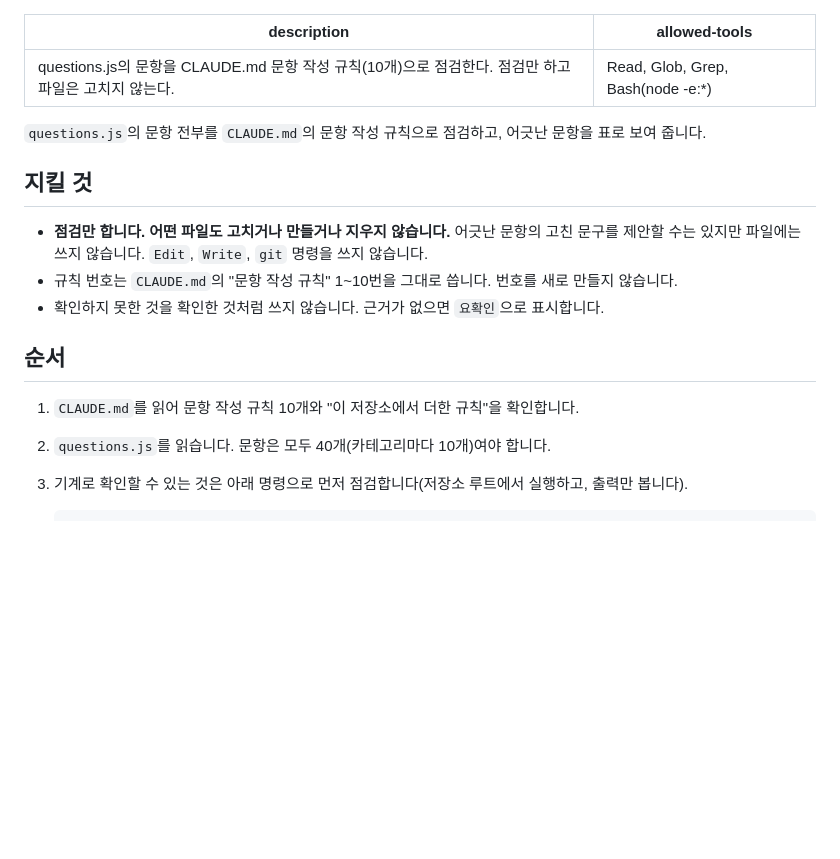
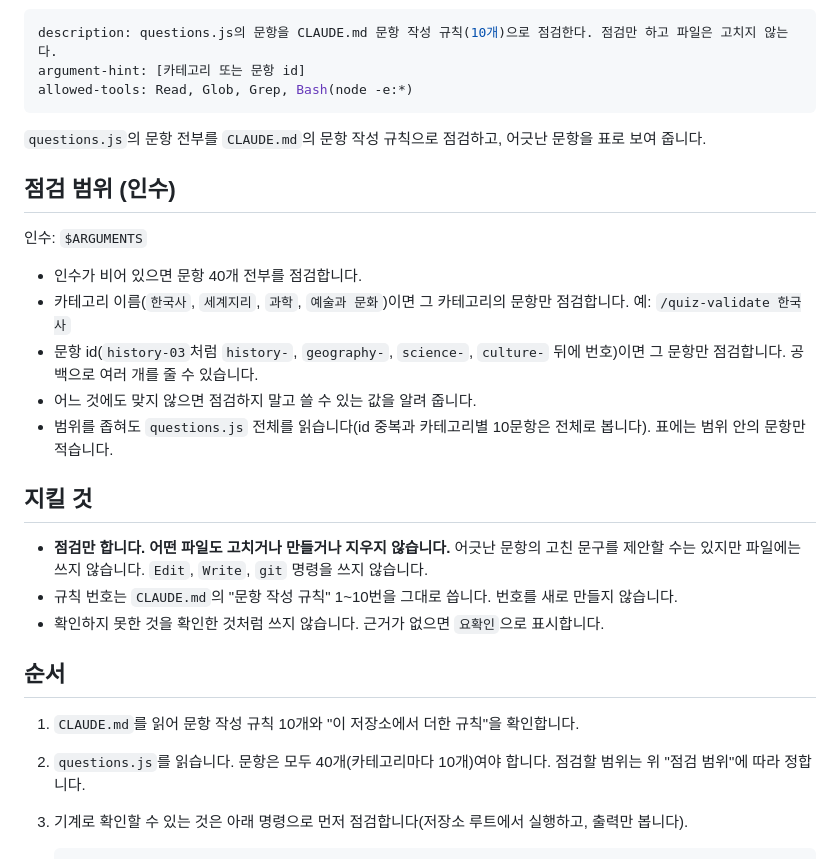
Before and after one commit to kimlooa1004-blip/Study03_Quiz_week7, a Markdown page: .claude/commands/quiz-validate.md, the part around the change. Rendered like a GitHub page; blank space fills up the shorter version.

Commit message:
feat: let /quiz-validate take a category or question id as scope
Co-Authored-By: Claude Sonnet 5.5 <noreply@anthropic.com>
Claude-Session: https://claude.ai/code/session_01K7qMmPgck8nx51g6mJ3jx6

````diff
--- a/.claude/commands/quiz-validate.md
+++ b/.claude/commands/quiz-validate.md
@@ -1,9 +1,20 @@
 ---
 description: questions.js의 문항을 CLAUDE.md 문항 작성 규칙(10개)으로 점검한다. 점검만 하고 파일은 고치지 않는다.
+argument-hint: [카테고리 또는 문항 id]
 allowed-tools: Read, Glob, Grep, Bash(node -e:*)
 ---
 
 `questions.js`의 문항 전부를 `CLAUDE.md`의 문항 작성 규칙으로 점검하고, 어긋난 문항을 표로 보여 줍니다.
+
+## 점검 범위 (인수)
+
+인수: `$ARGUMENTS`
+
+- 인수가 비어 있으면 문항 40개 전부를 점검합니다.
+- 카테고리 이름(`한국사`, `세계지리`, `과학`, `예술과 문화`)이면 그 카테고리의 문항만 점검합니다. 예: `/quiz-validate 한국사`
+- 문항 id(`history-03`처럼 `history-`, `geography-`, `science-`, `culture-` 뒤에 번호)이면 그 문항만 점검합니다. 공백으로 여러 개를 줄 수 있습니다.
+- 어느 것에도 맞지 않으면 점검하지 말고 쓸 수 있는 값을 알려 줍니다.
+- 범위를 좁혀도 `questions.js` 전체를 읽습니다(id 중복과 카테고리별 10문항은 전체로 봅니다). 표에는 범위 안의 문항만 적습니다.
 
 ## 지킬 것
 
@@ -14,7 +25,7 @@ allowed-tools: Read, Glob, Grep, Bash(node -e:*)
 ## 순서
 
 1. `CLAUDE.md`를 읽어 문항 작성 규칙 10개와 "이 저장소에서 더한 규칙"을 확인합니다.
-2. `questions.js`를 읽습니다. 문항은 모두 40개(카테고리마다 10개)여야 합니다.
+2. `questions.js`를 읽습니다. 문항은 모두 40개(카테고리마다 10개)여야 합니다. 점검할 범위는 위 "점검 범위"에 따라 정합니다.
 3. 기계로 확인할 수 있는 것은 아래 명령으로 먼저 점검합니다(저장소 루트에서 실행하고, 출력만 봅니다).
 
    ```
````
